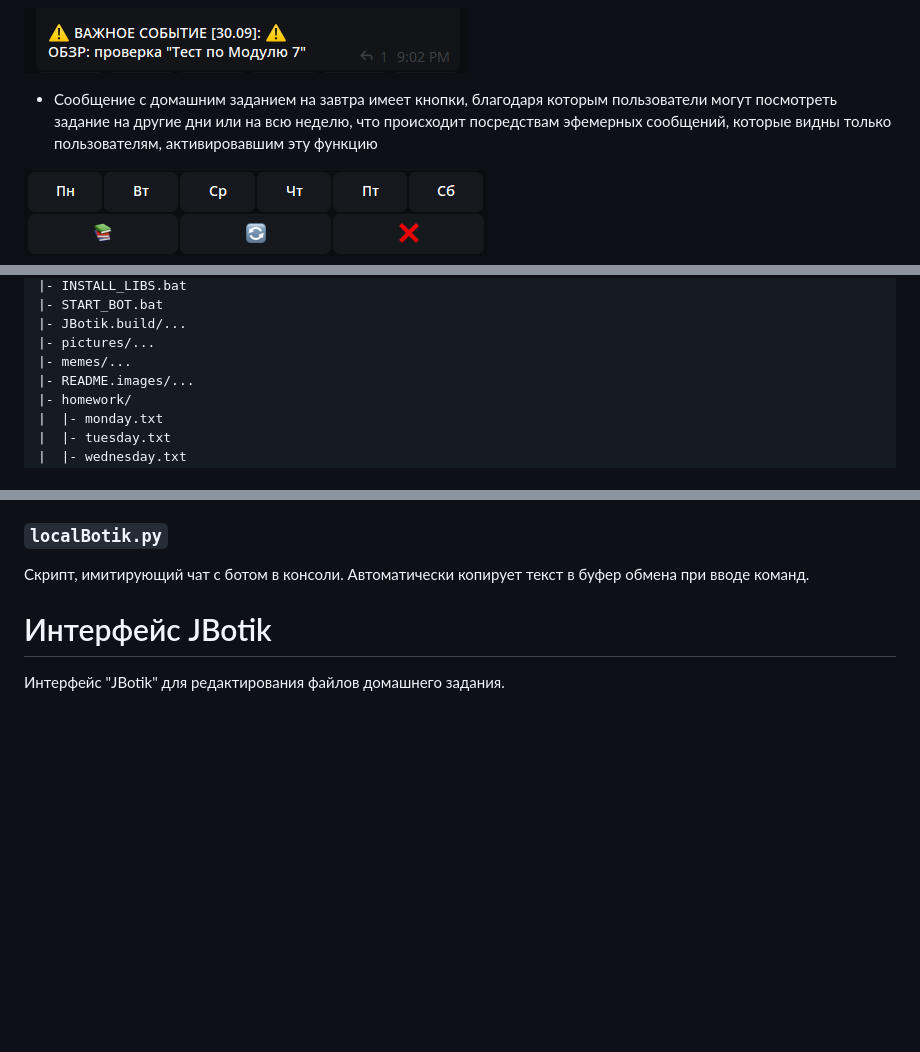
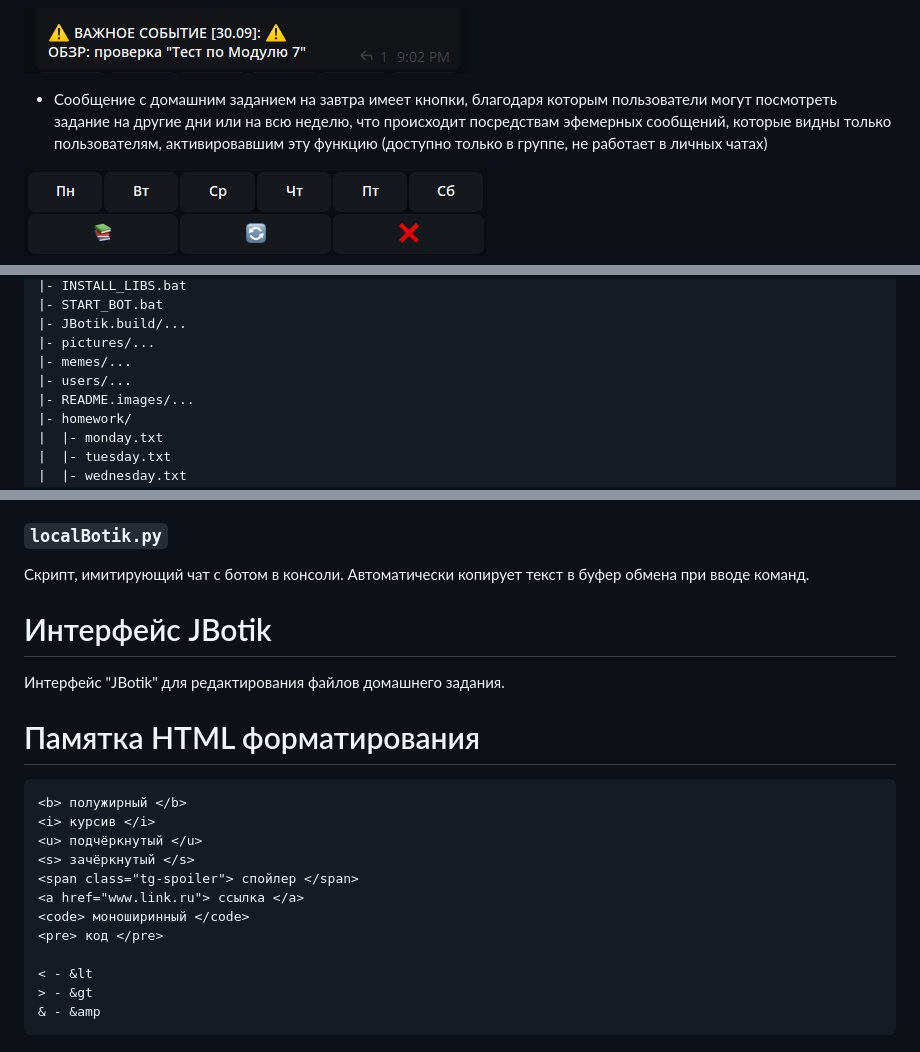
Before and after one commit to Vitolyochec/Botik, a Markdown page: README.md, 3 parts joined by grey strips. GitHub-like rendering; blank space fills up the shorter version.

````diff
--- a/README.md
+++ b/README.md
@@ -52,7 +69,7 @@
 
 ![Концовка-уведомление о важном событии](README.images/event_tail.png)
 
-- Сообщение с домашним заданием на завтра имеет кнопки, благодаря которым пользователи могут посмотреть задание на другие дни или на всю неделю, что происходит посредствам эфемерных сообщений, которые видны только пользователям, активировавшим эту функцию
+- Сообщение с домашним заданием на завтра имеет кнопки, благодаря которым пользователи могут посмотреть задание на другие дни или на всю неделю, что происходит посредствам эфемерных сообщений, которые видны только пользователям, активировавшим эту функцию (доступно только в группе, не работает в личных чатах)
 
 ![Кнопки](README.images/buttons.png)
 
@@ -95,6 +111,7 @@ Botik/
 |- JBotik.build/...
 |- pictures/...
 |- memes/...
+|- users/...
 |- README.images/...
 |- homework/
 |  |- monday.txt
@@ -391,3 +425,20 @@ equal = []
 # Интерфейс JBotik
 
 Интерфейс "JBotik" для редактирования файлов домашнего задания.
+
+# Памятка HTML форматирования
+
+```html
+<b> полужирный </b>
+<i> курсив </i>
+<u> подчёркнутый </u>
+<s> зачёркнутый </s>
+<span class="tg-spoiler"> спойлер </span>
+<a href="www.link.ru"> ссылка </a>
+<code> моноширинный </code>
+<pre> код </pre>
+
+< - &lt
+> - &gt
+& - &amp
+```
````
Also changed, not shown: other parts of README.md (+63 -30 lines), README.images/admin_logs.png, 11 other files.
